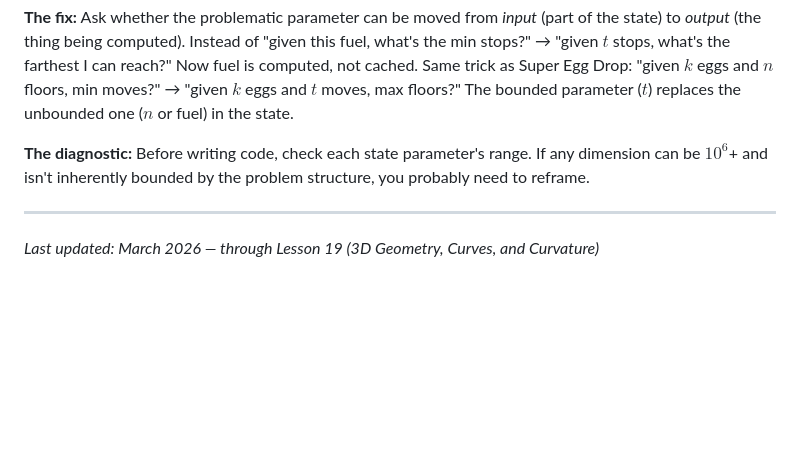
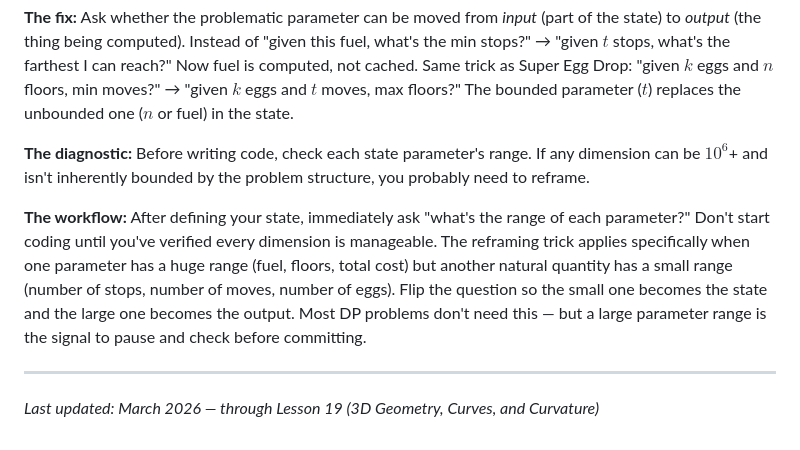
Before and after one commit to Kaxitron/research_plan, a Markdown page: resources/intuition-notebook.md, the part around the change. Drawn GitHub-style; blank space fills up the shorter version.

Commit message:
Add reframing workflow to state explosion entry

```diff
--- a/resources/intuition-notebook.md
+++ b/resources/intuition-notebook.md
@@ -602,6 +602,8 @@ The p-value gives you the first thing. What you actually want is the second thin
 
 **The diagnostic:** Before writing code, check each state parameter's range. If any dimension can be $10^6$+ and isn't inherently bounded by the problem structure, you probably need to reframe.
 
+**The workflow:** After defining your state, immediately ask "what's the range of each parameter?" Don't start coding until you've verified every dimension is manageable. The reframing trick applies specifically when one parameter has a huge range (fuel, floors, total cost) but another natural quantity has a small range (number of stops, number of moves, number of eggs). Flip the question so the small one becomes the state and the large one becomes the output. Most DP problems don't need this — but a large parameter range is the signal to pause and check before committing.
+
 ---
 
 
```
